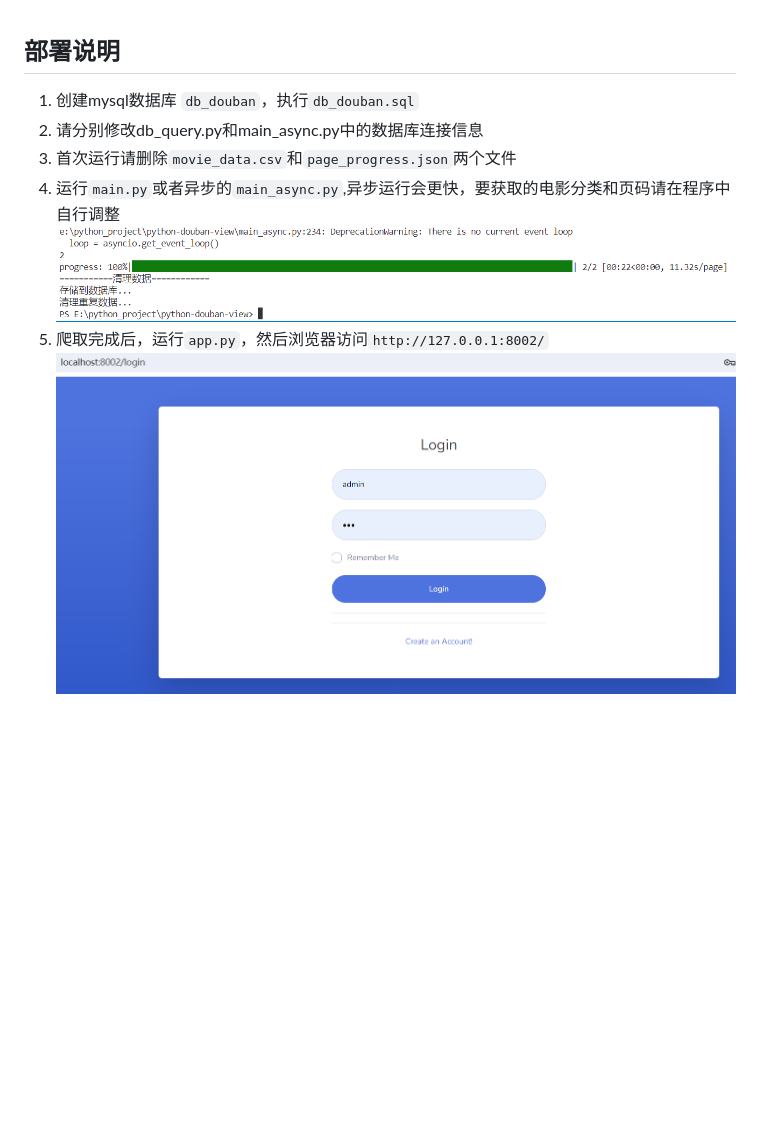
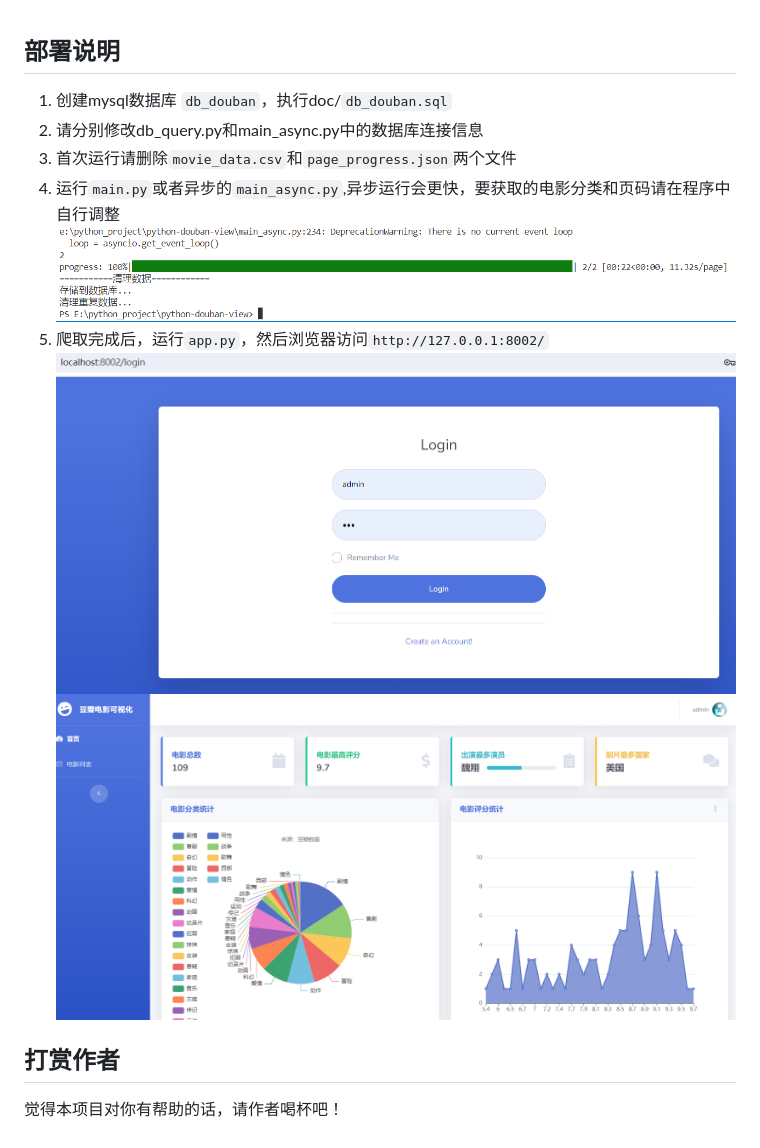
Before and after one commit to mudfish/python-douban-view, a Markdown page: README.md, the part around the change. Rendered like a GitHub page; pictures changed too: doc/image-2.png (added); blank space fills up the shorter version.

```diff
--- a/README.md
+++ b/README.md
@@ -1,8 +1,12 @@
 ## 部署说明
-1. 创建mysql数据库 `db_douban`，执行`db_douban.sql`
+1. 创建mysql数据库 `db_douban`，执行doc/`db_douban.sql`
 2. 请分别修改db_query.py和main_async.py中的数据库连接信息
 3. 首次运行请删除`movie_data.csv`和`page_progress.json`两个文件
 4. 运行`main.py`或者异步的`main_async.py`,异步运行会更快，要获取的电影分类和页码请在程序中自行调整
-![alt text](image.png)
+![alt text](doc/image.png)
 5. 爬取完成后，运行`app.py`，然后浏览器访问`http://127.0.0.1:8002/`
-![alt text](image-1.png)
+![alt text](doc/image-1.png)
+![alt text](doc/image-2.png)
+
+## 打赏作者
+觉得本项目对你有帮助的话，请作者喝杯吧！
```
Also changed, not shown: doc/image-1.png (renamed from image-1.png), doc/image.png (renamed from image.png), 15 other files.
